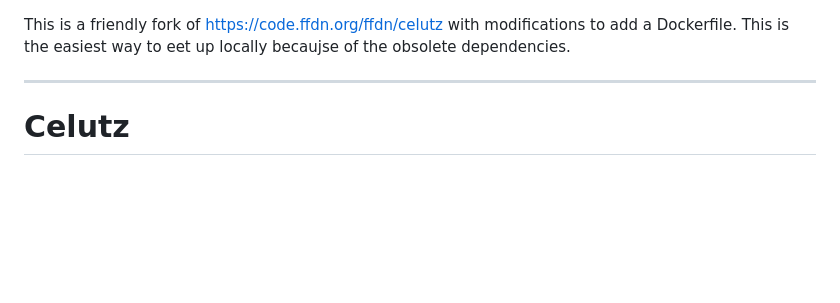
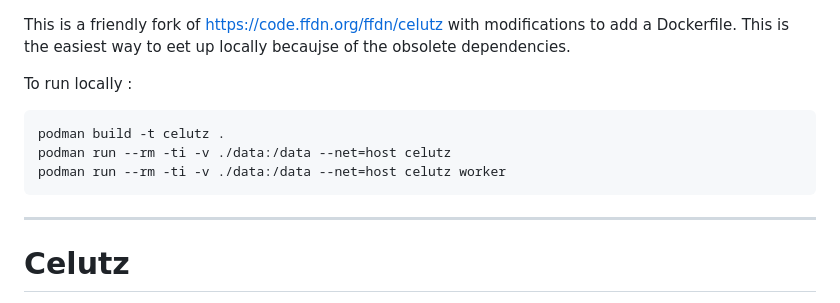
Before and after one commit to mildred/celutz, a Markdown page: README.md, the part around the change. Rendered like a GitHub page; blank space fills up the shorter version.

```diff
--- a/README.md
+++ b/README.md
@@ -1,4 +1,10 @@
 This is a friendly fork of https://code.ffdn.org/ffdn/celutz with modifications to add a Dockerfile. This is the easiest way to eet up locally becaujse of the obsolete dependencies.
+
+To run locally :
+
+    podman build -t celutz .
+    podman run --rm -ti -v ./data:/data --net=host celutz
+    podman run --rm -ti -v ./data:/data --net=host celutz worker
 
 -----
 
```
